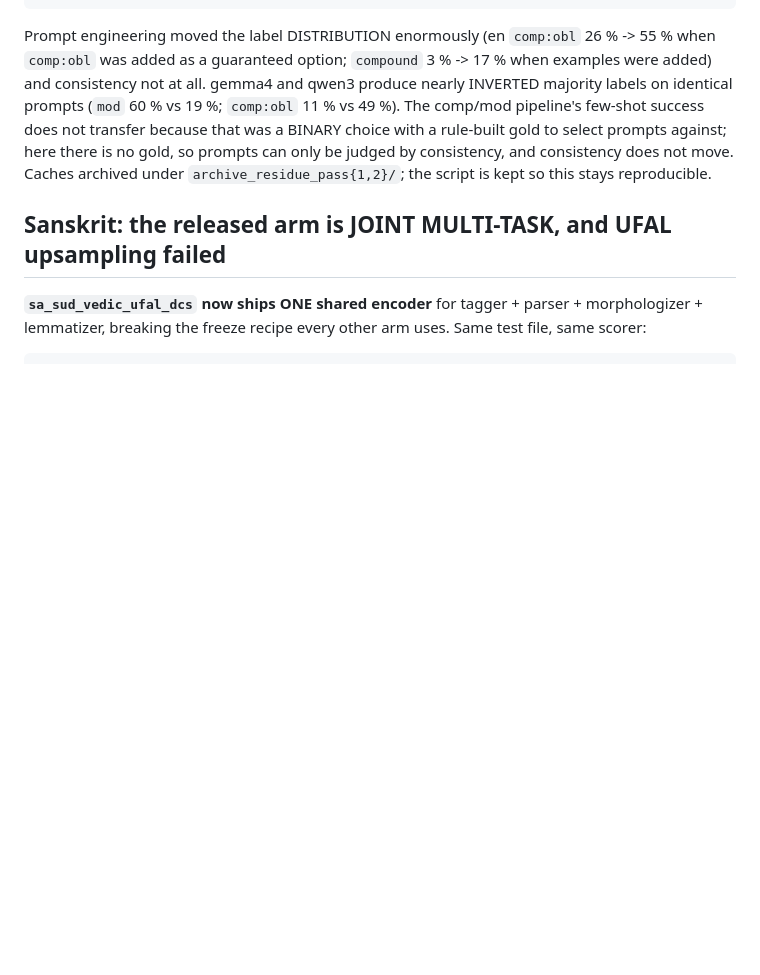
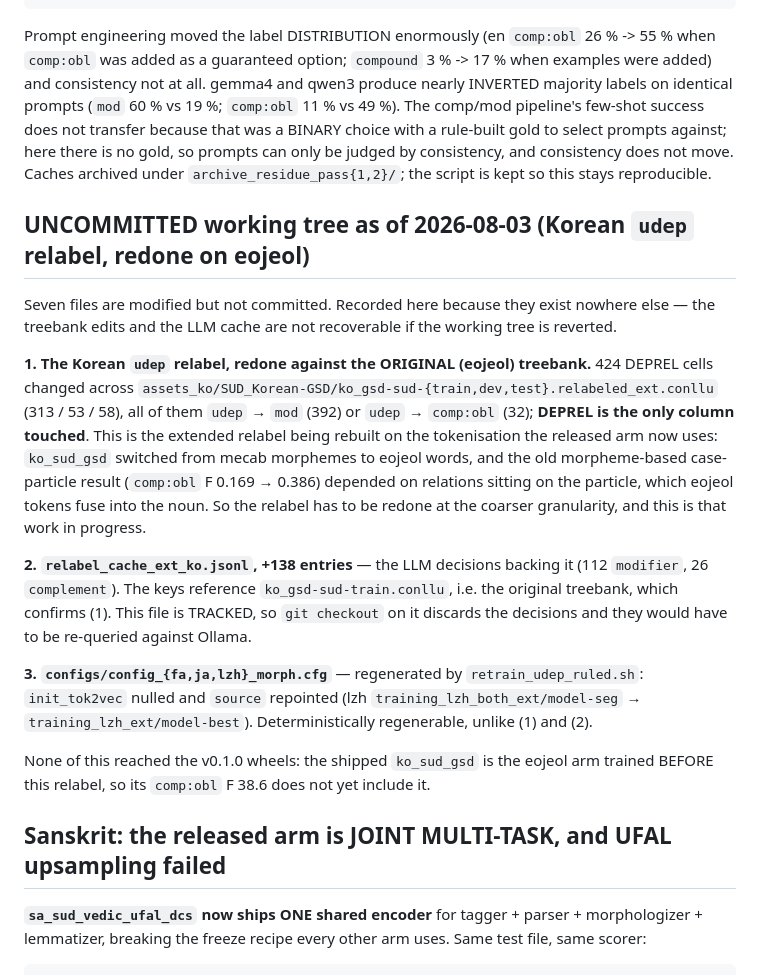
Before and after one commit to SunflowerAI/sud-spacy-parsers, a Markdown page: CLAUDE.md, the part around the change. Drawn GitHub-style; blank space fills up the shorter version.

Commit message:
CLAUDE.md: document the uncommitted Korean udep relabel in the working tree
Seven files are modified but not committed, and the treebank edits and LLM cache
exist nowhere else. Reconstructed from the diffs:

424 DEPREL cells changed across the three assets_ko/SUD_Korean-GSD relabeled_ext
files (udep -> mod 392, udep -> comp:obl 32; DEPREL is the only column touched),
plus 138 new decisions in relabel_cache_ext_ko.jsonl (112 modifier, 26 complement)
whose keys reference the original treebank. That is the extended udep relabel being
redone against the EOJEOL tokenisation, which the released ko arm switched to --
the old morpheme-based case-particle result depended on relations sitting on the
particle, and eojeol tokens fuse it into the noun.

The three config_*_morph.cfg changes are regenerable output of retrain_udep_ruled.sh.

None of it reached the v0.1.0 wheels: the shipped ko arm predates the relabel.

Co-Authored-By: Claude Opus 5 (1M context) <noreply@anthropic.com>

```diff
--- a/CLAUDE.md
+++ b/CLAUDE.md
@@ -1734,6 +1734,32 @@ not transfer because that was a BINARY choice with a rule-built gold to select p
 here there is no gold, so prompts can only be judged by consistency, and consistency does not move.
 Caches archived under `archive_residue_pass{1,2}/`; the script is kept so this stays reproducible.
 
+## UNCOMMITTED working tree as of 2026-08-03 (Korean `udep` relabel, redone on eojeol)
+
+Seven files are modified but not committed. Recorded here because they exist nowhere else — the
+treebank edits and the LLM cache are not recoverable if the working tree is reverted.
+
+**1. The Korean `udep` relabel, redone against the ORIGINAL (eojeol) treebank.** 424 DEPREL cells
+changed across `assets_ko/SUD_Korean-GSD/ko_gsd-sud-{train,dev,test}.relabeled_ext.conllu` (313 /
+53 / 58), all of them `udep` → `mod` (392) or `udep` → `comp:obl` (32); **DEPREL is the only column
+touched**. This is the extended relabel being rebuilt on the tokenisation the released arm now uses:
+`ko_sud_gsd` switched from mecab morphemes to eojeol words, and the old morpheme-based case-particle
+result (`comp:obl` F 0.169 → 0.386) depended on relations sitting on the particle, which eojeol
+tokens fuse into the noun. So the relabel has to be redone at the coarser granularity, and this is
+that work in progress.
+
+**2. `relabel_cache_ext_ko.jsonl`, +138 entries** — the LLM decisions backing it (112 `modifier`,
+26 `complement`). The keys reference `ko_gsd-sud-train.conllu`, i.e. the original treebank, which
+confirms (1). This file is TRACKED, so `git checkout` on it discards the decisions and they would
+have to be re-queried against Ollama.
+
+**3. `configs/config_{fa,ja,lzh}_morph.cfg`** — regenerated by `retrain_udep_ruled.sh`:
+`init_tok2vec` nulled and `source` repointed (lzh `training_lzh_both_ext/model-seg` →
+`training_lzh_ext/model-best`). Deterministically regenerable, unlike (1) and (2).
+
+None of this reached the v0.1.0 wheels: the shipped `ko_sud_gsd` is the eojeol arm trained BEFORE
+this relabel, so its `comp:obl` F 38.6 does not yet include it.
+
 ## Sanskrit: the released arm is JOINT MULTI-TASK, and UFAL upsampling failed
 
 **`sa_sud_vedic_ufal_dcs` now ships ONE shared encoder** for tagger + parser + morphologizer +
```
